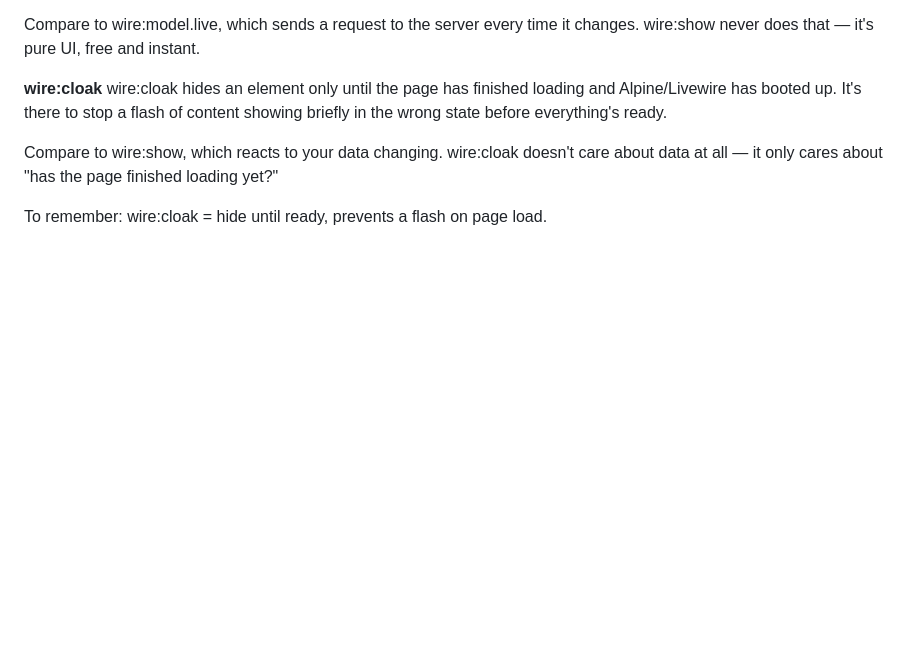
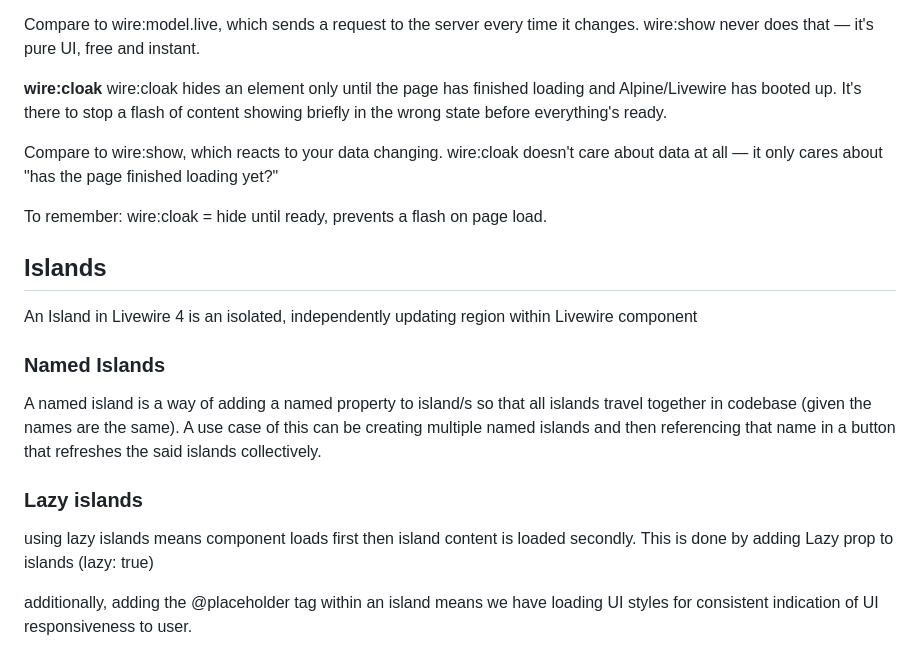
Before and after one commit to Dec-246/Livewire-4, a Markdown page: Notes.md, the part around one of its changes. Drawn GitHub-style; blank space fills up the shorter version.

Commit message:
ep 16: lazy islands

```diff
--- a/Notes.md
+++ b/Notes.md
@@ -100,3 +100,18 @@ wire:cloak hides an element only until the page has finished loading and Alpine/
 Compare to wire:show, which reacts to your data changing. wire:cloak doesn't care about data at all — it only cares about "has the page finished loading yet?"
 
 To remember: wire:cloak = hide until ready, prevents a flash on page load.
+
+## Islands
+
+An Island in Livewire 4 is an isolated, independently updating region within Livewire component
+
+### Named Islands
+
+A named island is a way of adding a named property to island/s so that  all islands travel together in codebase (given the names are the same). A use case of this can be creating multiple named islands and then referencing that name in a button that refreshes the said islands collectively.
+
+### Lazy islands
+
+using lazy islands means component loads first then island content is loaded secondly. This is done by adding Lazy prop to islands (lazy: true)
+
+additionally, adding the @placeholder tag within an island means we have loading UI styles for consistent indication of UI responsiveness to user.
+
```
Also changed, not shown: other parts of Notes.md (+3 -0 lines), Screenshot 2026-11-06 at 16.39.31.png (added), 1 other file.
